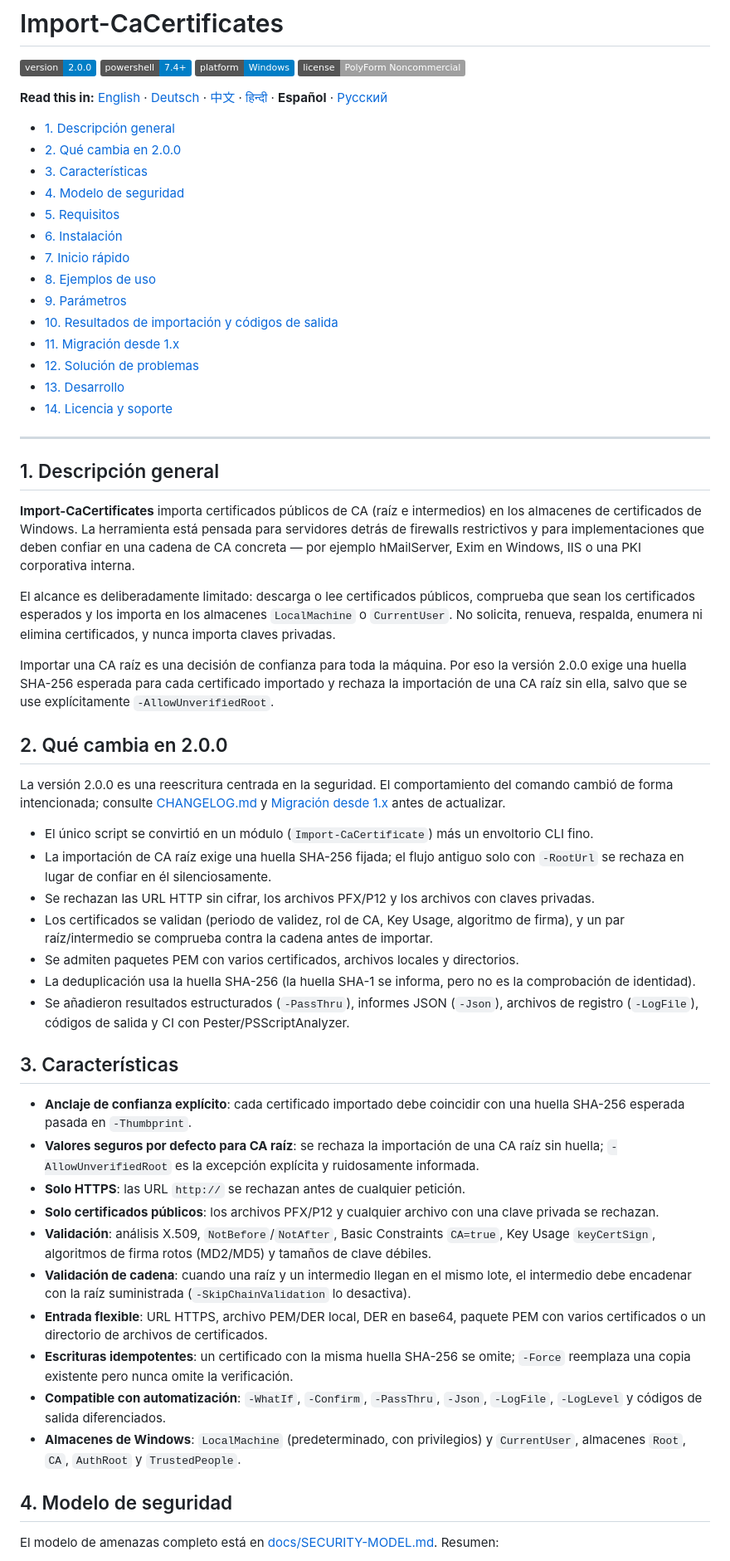
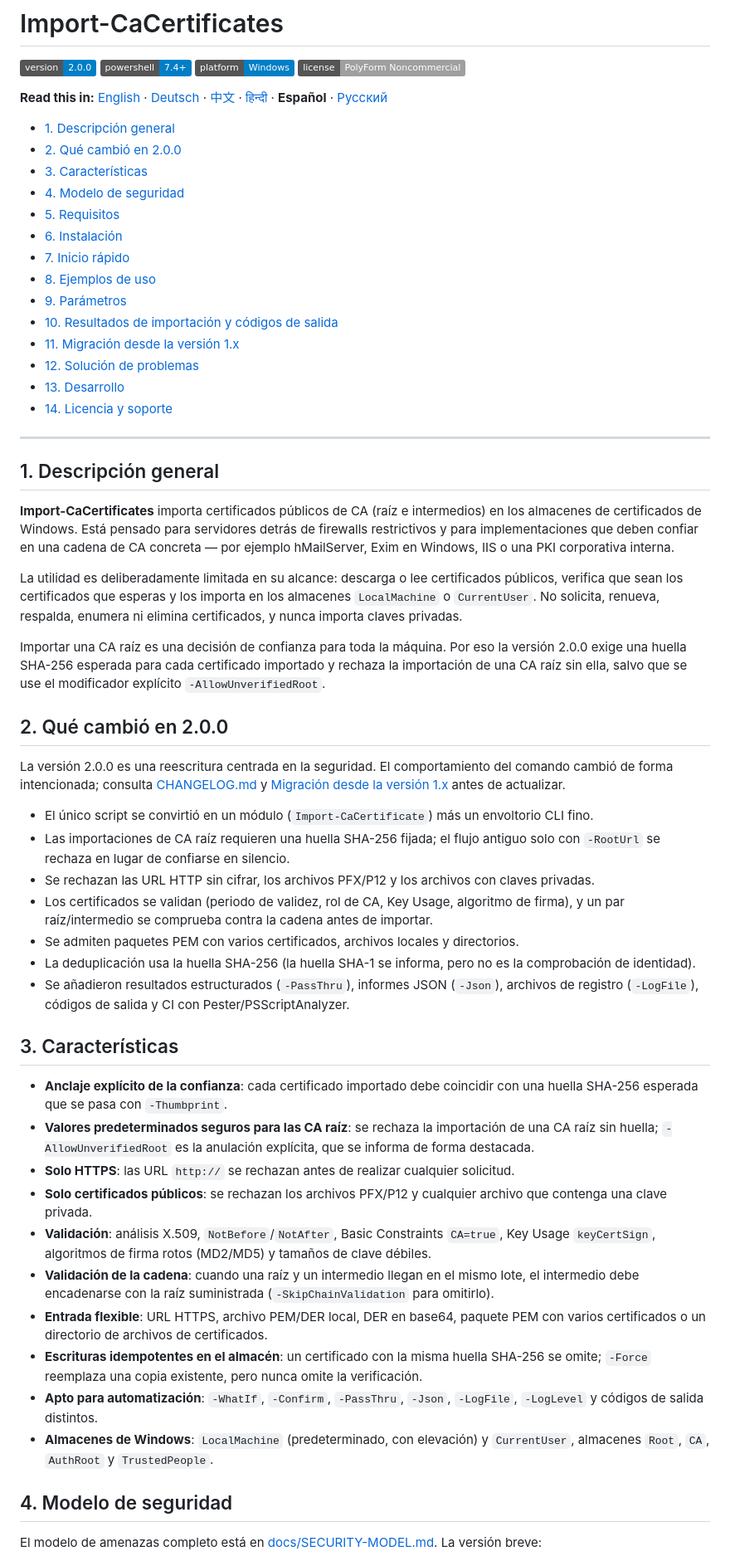
Before and after one commit to paulmann/Import-CaCertificates, a Markdown page: README.es.md, the part around one of its changes. Shown at 83% size. Rendered like a GitHub page; badges without logos.

```diff
--- a/README.es.md
+++ b/README.es.md
@@ -9,7 +9,7 @@
 **Read this in:** [English](README.md) · [Deutsch](README.de.md) · [中文](README.zh.md) · [हिन्दी](README.hi.md) · **Español** · [Русский](README.ru.md)
 
 - [1. Descripción general](#1-descripción-general)
-- [2. Qué cambia en 2.0.0](#2-qué-cambia-en-200)
+- [2. Qué cambió en 2.0.0](#2-qué-cambió-en-200)
 - [3. Características](#3-características)
 - [4. Modelo de seguridad](#4-modelo-de-seguridad)
 - [5. Requisitos](#5-requisitos)
@@ -18,7 +18,7 @@
 - [8. Ejemplos de uso](#8-ejemplos-de-uso)
 - [9. Parámetros](#9-parámetros)
 - [10. Resultados de importación y códigos de salida](#10-resultados-de-importación-y-códigos-de-salida)
-- [11. Migración desde 1.x](#11-migración-desde-1x)
+- [11. Migración desde la versión 1.x](#11-migración-desde-la-versión-1x)
 - [12. Solución de problemas](#12-solución-de-problemas)
 - [13. Desarrollo](#13-desarrollo)
 - [14. Licencia y soporte](#14-licencia-y-soporte)
@@ -28,34 +28,34 @@
 ## 1. Descripción general
 
 **Import-CaCertificates** importa certificados públicos de CA (raíz e intermedios) en los
-almacenes de certificados de Windows. La herramienta está pensada para servidores detrás de
-firewalls restrictivos y para implementaciones que deben confiar en una cadena de CA
-concreta — por ejemplo hMailServer, Exim en Windows, IIS o una PKI corporativa interna.
+almacenes de certificados de Windows. Está pensado para servidores detrás de firewalls
+restrictivos y para implementaciones que deben confiar en una cadena de CA concreta — por
+ejemplo hMailServer, Exim en Windows, IIS o una PKI corporativa interna.
 
-El alcance es deliberadamente limitado: descarga o lee certificados públicos, comprueba que
-sean los certificados esperados y los importa en los almacenes `LocalMachine` o
-`CurrentUser`. No solicita, renueva, respalda, enumera ni elimina certificados, y nunca
-importa claves privadas.
+La utilidad es deliberadamente limitada en su alcance: descarga o lee certificados públicos,
+verifica que sean los certificados que esperas y los importa en los almacenes
+`LocalMachine` o `CurrentUser`. No solicita, renueva, respalda, enumera ni elimina
+certificados, y nunca importa claves privadas.
 
 Importar una CA raíz es una decisión de confianza para toda la máquina. Por eso la versión
 2.0.0 exige una huella SHA-256 esperada para cada certificado importado y rechaza la
-importación de una CA raíz sin ella, salvo que se use explícitamente
+importación de una CA raíz sin ella, salvo que se use el modificador explícito
 `-AllowUnverifiedRoot`.
 
-## 2. Qué cambia en 2.0.0
+## 2. Qué cambió en 2.0.0
 
 La versión 2.0.0 es una reescritura centrada en la seguridad. El comportamiento del comando
-cambió de forma intencionada; consulte [CHANGELOG.md](CHANGELOG.md) y
-[Migración desde 1.x](#11-migración-desde-1x) antes de actualizar.
+cambió de forma intencionada; consulta [CHANGELOG.md](CHANGELOG.md) y
+[Migración desde la versión 1.x](#11-migración-desde-la-versión-1x) antes de actualizar.
 
 - El único script se convirtió en un módulo (`Import-CaCertificate`) más un envoltorio CLI
   fino.
-- La importación de CA raíz exige una huella SHA-256 fijada; el flujo antiguo solo con
-  `-RootUrl` se rechaza en lugar de confiar en él silenciosamente.
+- Las importaciones de CA raíz requieren una huella SHA-256 fijada; el flujo antiguo solo con
+  `-RootUrl` se rechaza en lugar de confiarse en silencio.
 - Se rechazan las URL HTTP sin cifrar, los archivos PFX/P12 y los archivos con claves
   privadas.
-- Los certificados se validan (periodo de validez, rol de CA, Key Usage, algoritmo de
-  firma), y un par raíz/intermedio se comprueba contra la cadena antes de importar.
+- Los certificados se validan (periodo de validez, rol de CA, Key Usage, algoritmo de firma),
+  y un par raíz/intermedio se comprueba contra la cadena antes de importar.
 - Se admiten paquetes PEM con varios certificados, archivos locales y directorios.
 - La deduplicación usa la huella SHA-256 (la huella SHA-1 se informa, pero no es la
   comprobación de identidad).
@@ -64,28 +64,29 @@ cambió de forma intencionada; consulte [CHANGELOG.md](CHANGELOG.md) y
 
 ## 3. Características
 
-- **Anclaje de confianza explícito**: cada certificado importado debe coincidir con una
-  huella SHA-256 esperada pasada en `-Thumbprint`.
-- **Valores seguros por defecto para CA raíz**: se rechaza la importación de una CA raíz sin
-  huella; `-AllowUnverifiedRoot` es la excepción explícita y ruidosamente informada.
-- **Solo HTTPS**: las URL `http://` se rechazan antes de cualquier petición.
-- **Solo certificados públicos**: los archivos PFX/P12 y cualquier archivo con una clave
-  privada se rechazan.
+- **Anclaje explícito de la confianza**: cada certificado importado debe coincidir con una
+  huella SHA-256 esperada que se pasa con `-Thumbprint`.
+- **Valores predeterminados seguros para las CA raíz**: se rechaza la importación de una CA
+  raíz sin huella; `-AllowUnverifiedRoot` es la anulación explícita, que se informa de forma
+  destacada.
+- **Solo HTTPS**: las URL `http://` se rechazan antes de realizar cualquier solicitud.
+- **Solo certificados públicos**: se rechazan los archivos PFX/P12 y cualquier archivo que
+  contenga una clave privada.
 - **Validación**: análisis X.509, `NotBefore`/`NotAfter`, Basic Constraints `CA=true`,
   Key Usage `keyCertSign`, algoritmos de firma rotos (MD2/MD5) y tamaños de clave débiles.
-- **Validación de cadena**: cuando una raíz y un intermedio llegan en el mismo lote, el
-  intermedio debe encadenar con la raíz suministrada (`-SkipChainValidation` lo desactiva).
-- **Entrada flexible**: URL HTTPS, archivo PEM/DER local, DER en base64, paquete PEM con
-  varios certificados o un directorio de archivos de certificados.
-- **Escrituras idempotentes**: un certificado con la misma huella SHA-256 se omite; `-Force`
-  reemplaza una copia existente pero nunca omite la verificación.
-- **Compatible con automatización**: `-WhatIf`, `-Confirm`, `-PassThru`, `-Json`, `-LogFile`,
-  `-LogLevel` y códigos de salida diferenciados.
-- **Almacenes de Windows**: `LocalMachine` (predeterminado, con privilegios) y
-  `CurrentUser`, almacenes `Root`, `CA`, `AuthRoot` y `TrustedPeople`.
+- **Validación de la cadena**: cuando una raíz y un intermedio llegan en el mismo lote, el
+  intermedio debe encadenarse con la raíz suministrada (`-SkipChainValidation` para omitirlo).
+- **Entrada flexible**: URL HTTPS, archivo PEM/DER local, DER en base64, paquete PEM con varios
+  certificados o un directorio de archivos de certificados.
+- **Escrituras idempotentes en el almacén**: un certificado con la misma huella SHA-256 se
+  omite; `-Force` reemplaza una copia existente, pero nunca omite la verificación.
+- **Apto para automatización**: `-WhatIf`, `-Confirm`, `-PassThru`, `-Json`, `-LogFile`,
+  `-LogLevel` y códigos de salida distintos.
+- **Almacenes de Windows**: `LocalMachine` (predeterminado, con elevación) y `CurrentUser`,
+  almacenes `Root`, `CA`, `AuthRoot` y `TrustedPeople`.
 
 ## 4. Modelo de seguridad
 
-El modelo de amenazas completo está en [docs/SECURITY-MODEL.md](docs/SECURITY-MODEL.md).
-Resumen:
+El modelo de amenazas completo está en [docs/SECURITY-MODEL.md](docs/SECURITY-MODEL.md). La
+versión breve:
 
```
Also changed, not shown: other parts of README.es.md (+101 -99 lines), README.de.md (+139 -150 lines), README.zh.md (+1 -1 lines).
